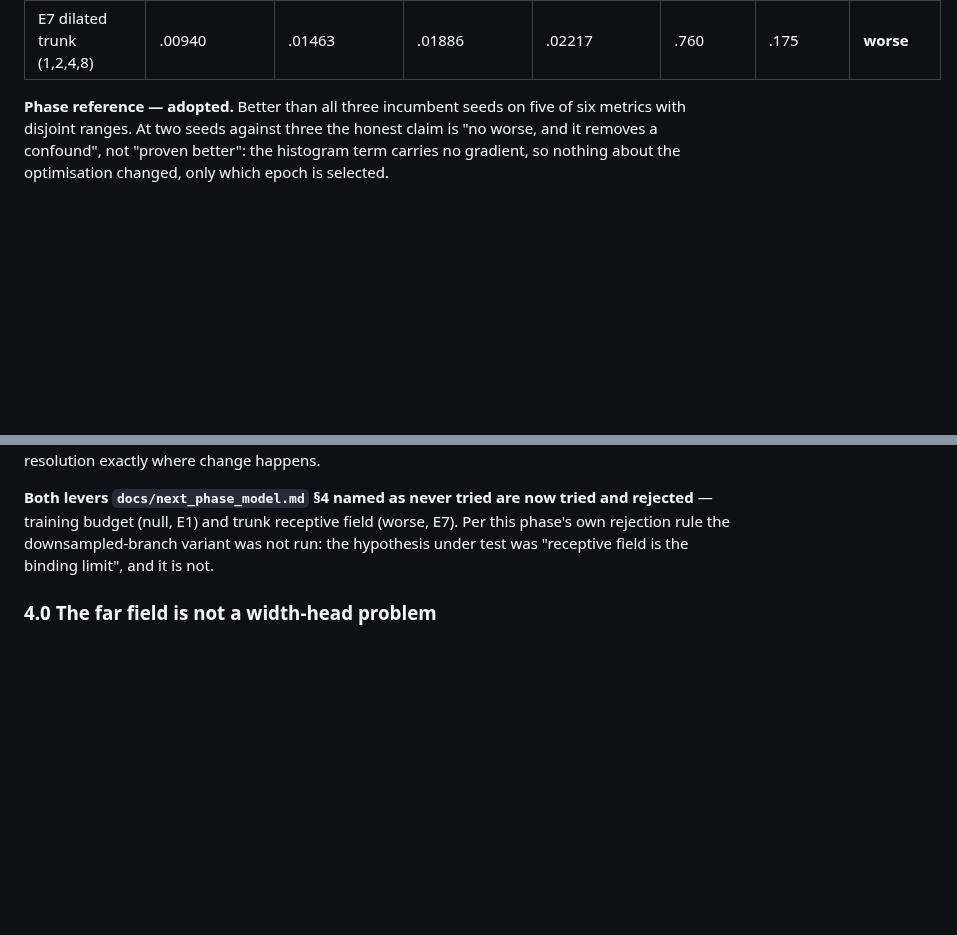
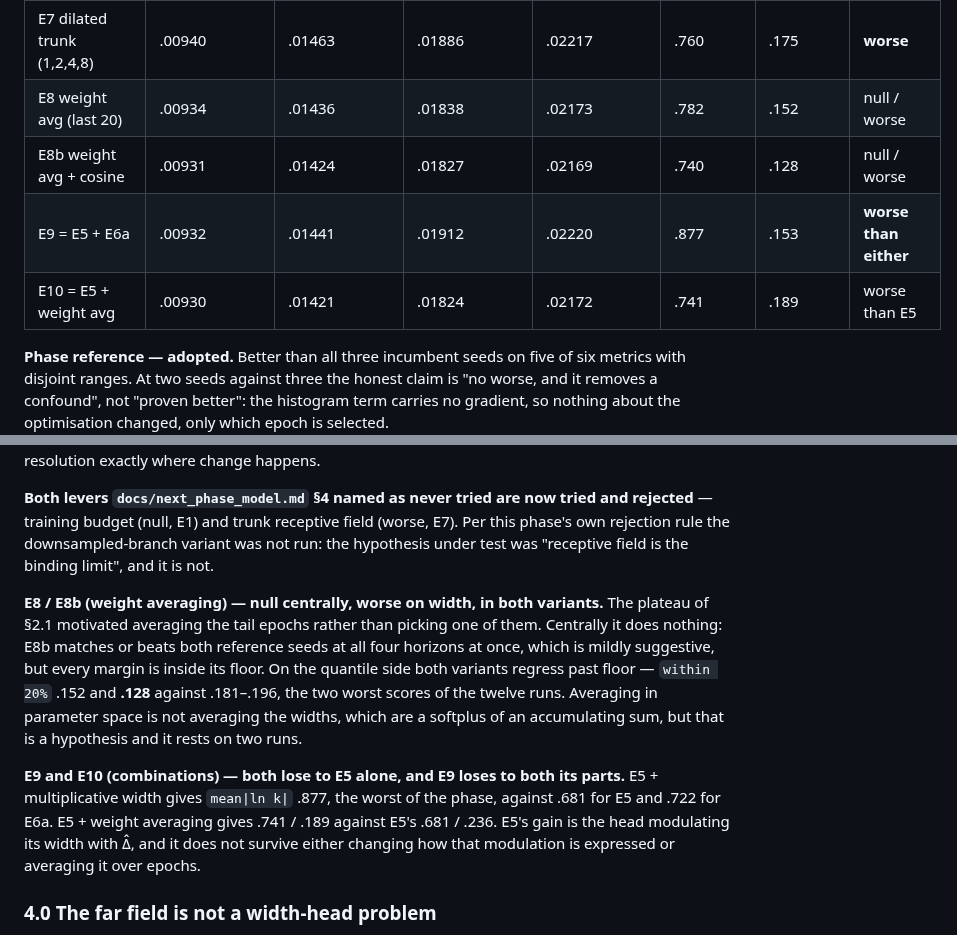
Before and after one commit to GMoncrieff/spatio-temporal, a Markdown page: docs/model_phase.md, 2 parts joined by grey strips. GitHub-like rendering; blank space fills up the shorter version.

Commit message:
measure: screening complete — twelve experiments, one keep
Weight averaging (both variants) is null on the central field and regresses width calibration
past floor: within-20% .152 and .128 against the reference's .181-.196, the two worst of the
phase. E8b does match or beat both reference seeds at all four horizons simultaneously, but
every margin is inside its floor.

Both combinations lose to E5 alone, and E5+E6a loses to both its parts (mean|ln k| .877 against
.681 and .722). E5's gain is the quantile head modulating its width with the predicted change,
and it survives neither a change to how that modulation is expressed nor averaging it over
epochs.

E5 alone goes to k=5 and the full downstream chain.

Co-Authored-By: Claude Opus 5 <noreply@anthropic.com>
Claude-Session: https://claude.ai/code/session_01EL1spynJWTaqWLVa9g647S

```diff
--- a/docs/model_phase.md
+++ b/docs/model_phase.md
@@ -218,6 +218,10 @@ configuration; two seeds of it bracket every comparison. Judgement is on RMSE (f
 | E6b scale-norm pinball | .00942 | .01435 | .01844 | .02161 | .743 | .144 | **worse** |
 | E6a multiplicative width | .00935 | .01454 | .01885 | .02188 | .722 | .185 | marginal |
 | E7 dilated trunk (1,2,4,8) | .00940 | .01463 | .01886 | .02217 | .760 | .175 | **worse** |
+| E8 weight avg (last 20) | .00934 | .01436 | .01838 | .02173 | .782 | .152 | null / worse |
+| E8b weight avg + cosine | .00931 | .01424 | .01827 | .02169 | .740 | .128 | null / worse |
+| E9 = E5 + E6a | .00932 | .01441 | .01912 | .02220 | .877 | .153 | **worse than either** |
+| E10 = E5 + weight avg | .00930 | .01421 | .01824 | .02172 | .741 | .189 | worse than E5 |
 
 **Phase reference — adopted.** Better than all three incumbent seeds on five of six metrics
 with disjoint ranges. At two seeds against three the honest claim is "no worse, and it
@@ -290,6 +294,20 @@ sparse grid and cost local resolution exactly where change happens.
 rejection rule the downsampled-branch variant was not run: the hypothesis under test was
 "receptive field is the binding limit", and it is not.
 
+**E8 / E8b (weight averaging) — null centrally, worse on width, in both variants.** The
+plateau of §2.1 motivated averaging the tail epochs rather than picking one of them. Centrally
+it does nothing: E8b matches or beats both reference seeds at all four horizons at once, which
+is mildly suggestive, but every margin is inside its floor. On the quantile side both variants
+regress past floor — `within 20%` .152 and **.128** against .181–.196, the two worst scores of
+the twelve runs. Averaging in parameter space is not averaging the widths, which are a
+softplus of an accumulating sum, but that is a hypothesis and it rests on two runs.
+
+**E9 and E10 (combinations) — both lose to E5 alone, and E9 loses to both its parts.**
+E5 + multiplicative width gives `mean|ln k|` .877, the worst of the phase, against .681 for E5
+and .722 for E6a. E5 + weight averaging gives .741 / .189 against E5's .681 / .236. E5's gain
+is the head modulating its width with Δ̂, and it does not survive either changing how that
+modulation is expressed or averaging it over epochs.
+
 ### 4.0 The far field is not a width-head problem
 
 Both width experiments leave the far-field lead-time defect exactly where it was, one having
```
